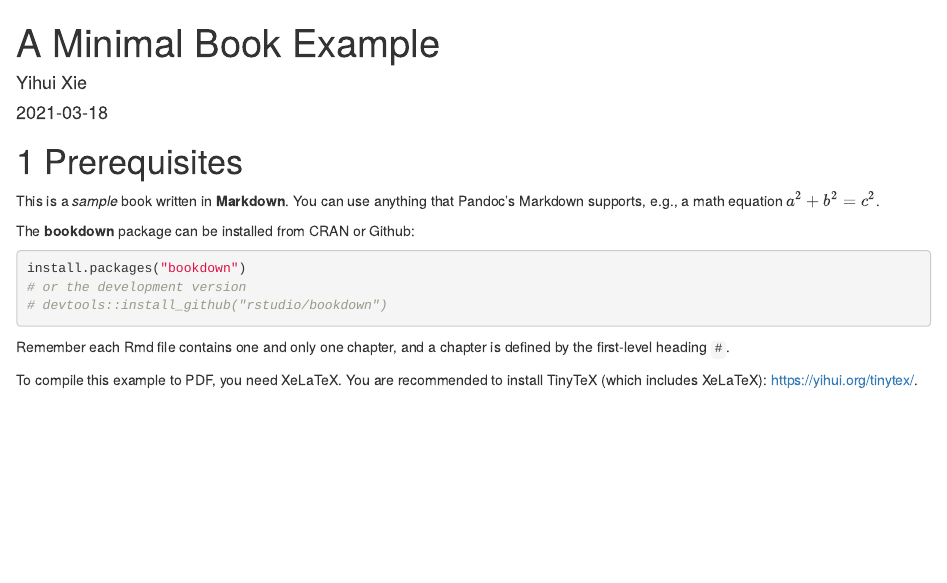
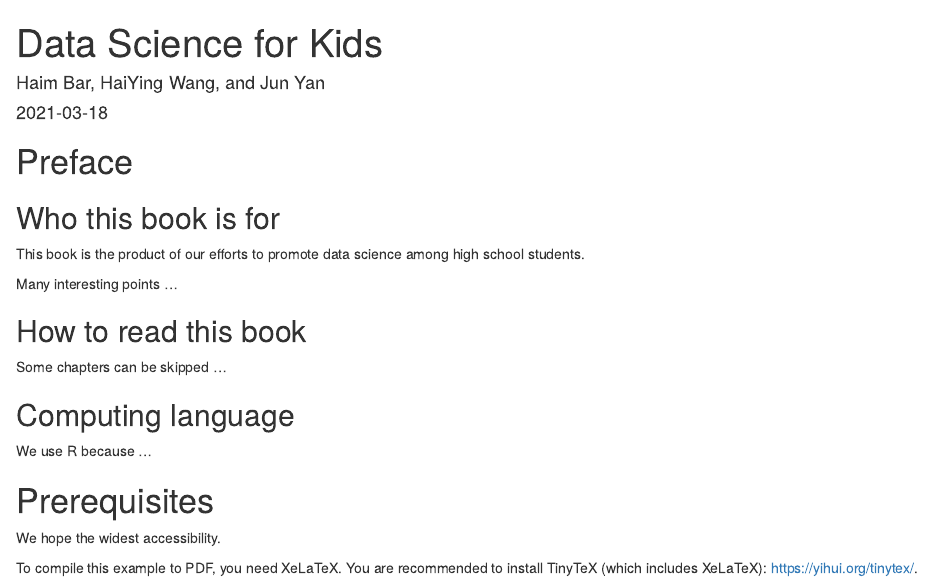
Before and after one commit to statds/sids, an R Markdown document (datasci/index.Rmd): the page in a window 1100 px wide, from its top. Rendered offline with R 4.5, knitr and Pandoc, with nearby package versions; drawn as R Markdown's standard HTML page in place of the format the file asks for.

Commit message:
customized template

````diff
--- a/datasci/index.Rmd
+++ b/datasci/index.Rmd
@@ -1,34 +1,57 @@
 ---
-title: "A Minimal Book Example"
-author: "Yihui Xie"
+title: "Data Science for Kids"
+author: "Haim Bar, HaiYing Wang, and Jun Yan"
 date: "`r Sys.Date()`"
 site: bookdown::bookdown_site
 documentclass: book
 bibliography: [book.bib, packages.bib]
 biblio-style: apalike
 link-citations: yes
-description: "This is a minimal example of using the bookdown package to write a book. The output format for this example is bookdown::gitbook."
+description: "This is an introduction of data science for kids with hands-on
+  simulation experiments. Early materials were prepared for a pre-college
+  camp in summer 2021 at UConn."
 ---
 
-# Prerequisites
 
-This is a _sample_ book written in **Markdown**. You can use anything that Pandoc's Markdown supports, e.g., a math equation $a^2 + b^2 = c^2$.
+# Preface {-}
 
-The **bookdown** package can be installed from CRAN or Github:
+## Who this book is for {-}
+This book is the product of our efforts to promote data science among
+high school students.
 
-```{r eval=FALSE}
-install.packages("bookdown")
-# or the development version
-# devtools::install_github("rstudio/bookdown")
-```
+Many interesting points ...
 
-Remember each Rmd file contains one and only one chapter, and a chapter is defined by the first-level heading `#`.
+## How to read this book {-}
+
+Some chapters can be skipped ...
+
+## Computing language {-}
+
+We use R because ...
+
+
+
+# Prerequisites {-}
+
+We hope the widest accessibility.
+
+<!-- This is a _sample_ book written in **Markdown**. You can use anything that Pandoc's Markdown supports, e.g., a math equation $a^2 + b^2 = c^2$. -->
+
+<!-- The **bookdown** package can be installed from CRAN or Github: -->
+
+<!-- ```{r eval=FALSE} -->
+<!-- install.packages("bookdown") -->
+<!-- # or the development version -->
+<!-- # devtools::install_github("rstudio/bookdown") -->
+<!-- ``` -->
+
+<!-- Remember each Rmd file contains one and only one chapter, and a chapter is defined by the first-level heading `#`. -->
 
 To compile this example to PDF, you need XeLaTeX. You are recommended to install TinyTeX (which includes XeLaTeX): <https://yihui.org/tinytex/>.
 
 ```{r include=FALSE}
 # automatically create a bib database for R packages
 knitr::write_bib(c(
-  .packages(), 'bookdown', 'knitr', 'rmarkdown'
+    .packages(), 'bookdown', 'knitr', 'rmarkdown'
 ), 'packages.bib')
 ```
````
Also changed, not shown: datasci/01-intro.Rmd (+17 -4 lines), datasci/02-literature.Rmd (deleted, +0 -3 lines), datasci/03-method.Rmd (deleted, +0 -3 lines), datasci/04-application.Rmd (deleted, +0 -7 lines), datasci/05-summary.Rmd (deleted, +0 -3 lines), datasci/99-reference.Rmd (renamed from datasci/06-references.Rmd).
